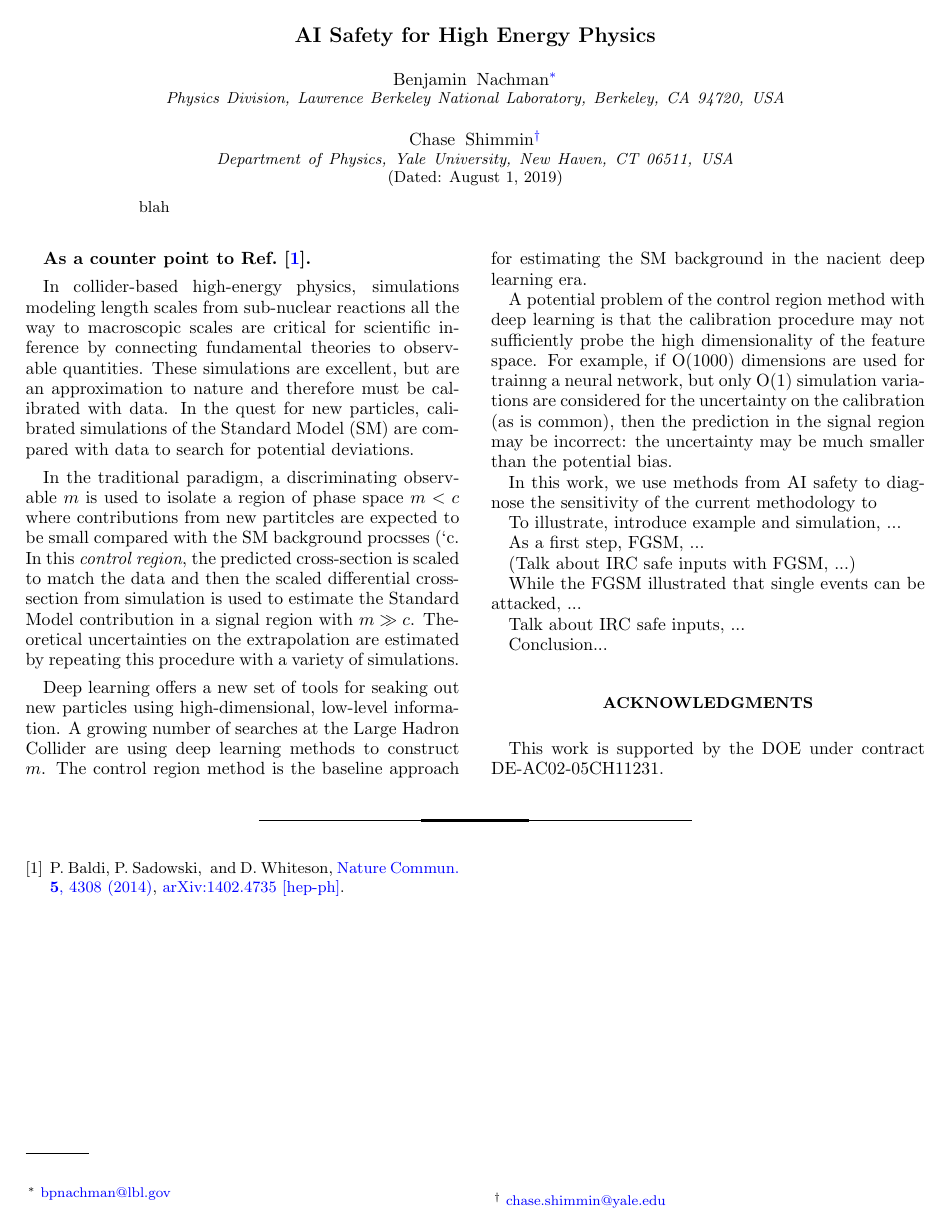
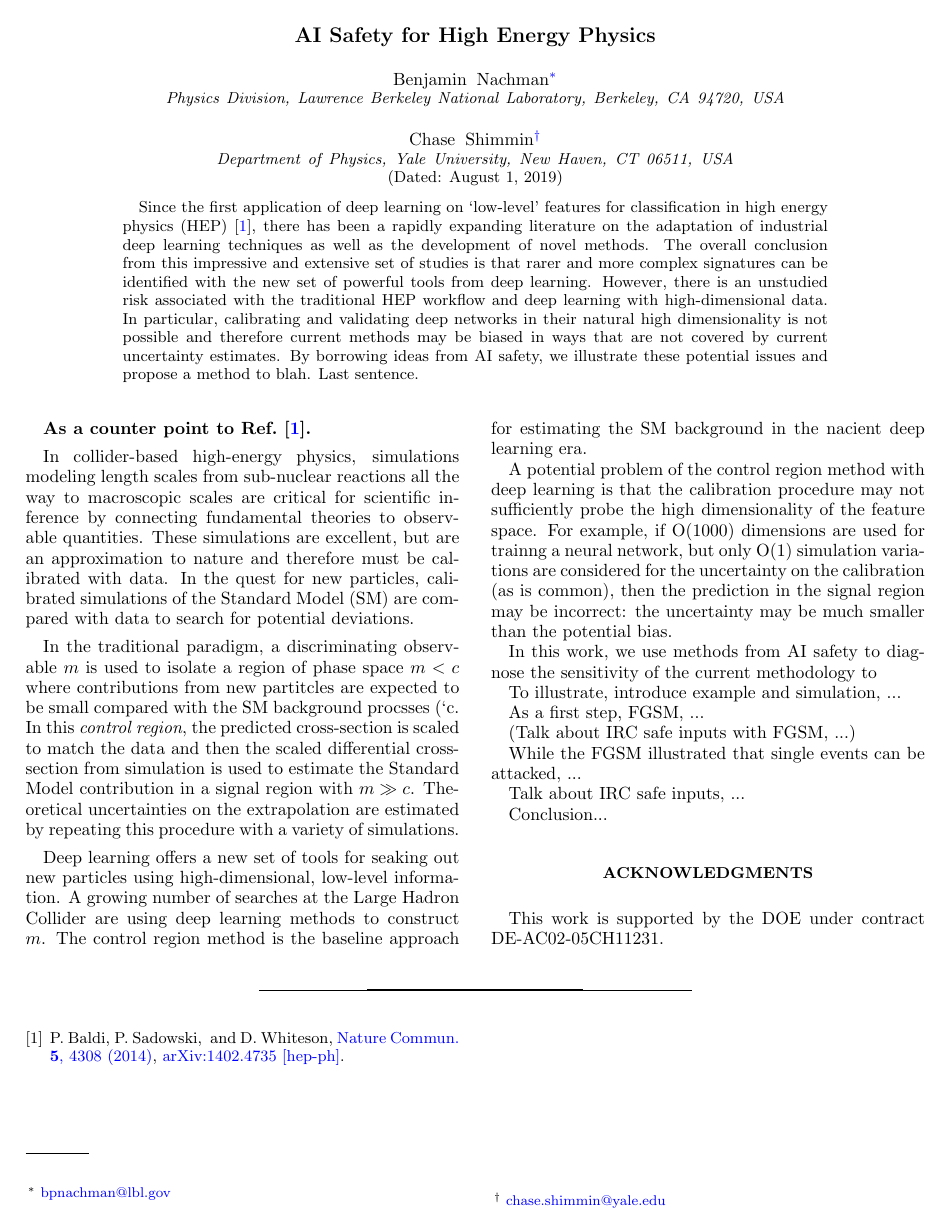
Before and after one commit to cshimmin/jet-adv, a LaTeX paper (documentation/manuscript.tex): the whole page. Compiled offline with pdfLaTeX.

Commit message:
added an abstract

```diff
--- a/documentation/manuscript.tex
+++ b/documentation/manuscript.tex
@@ -37,7 +37,7 @@
 \affiliation{Department of Physics, Yale University, New Haven, CT 06511, USA}
 
 \begin{abstract}
-blah
+Since the first application of deep learning on `low-level' features for classification in high energy physics (HEP)~\cite{Baldi:2014kfa}, there has been a rapidly expanding literature on the adaptation of industrial deep learning techniques as well as the development of novel methods.  The overall conclusion from this impressive and extensive set of studies is that rarer and more complex signatures can be identified with the new set of powerful tools from deep learning.  However, there is an unstudied risk associated with the traditional HEP workflow and deep learning with high-dimensional data.  In particular, calibrating and validating deep networks in their natural high dimensionality is not possible and therefore current methods may be biased in ways that are not covered by current uncertainty estimates.  By borrowing ideas from AI safety, we illustrate these potential issues and propose a method to blah.  Last sentence.
 \end{abstract}
 
 \date{\today}
```
